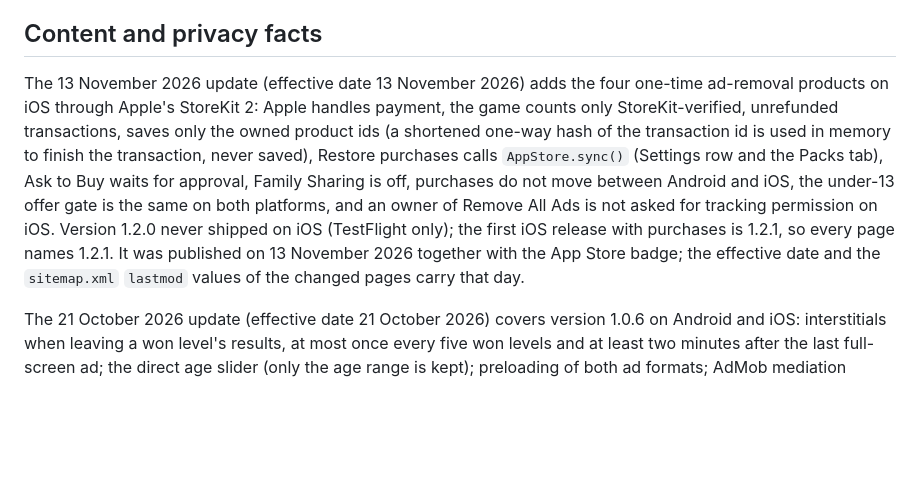
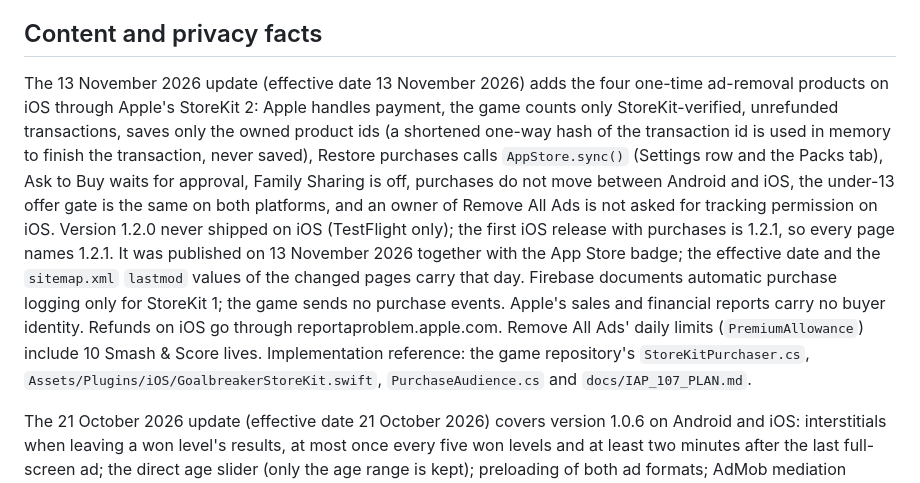
Before and after one commit to dogukanscz/goalbreaker-site, a Markdown page: README.md, the part around the change. Rendered like a GitHub page; blank space fills up the shorter version.

Commit message:
orch: savepoint 2 of task t20261113-014107-46031a (round 1, native)
Task: Site yayını: App Store rozeti ve iPhone 'yakında' yazılarını

Orchestrator-Task: t20261113-014107-46031a
Orchestrator-Savepoint: 2
Orchestrator-Round: 1

```diff
--- a/README.md
+++ b/README.md
@@ -50,7 +50,7 @@ The website of Talvero Games at https://talverogames.com: the studio home page a
 
 ## Content and privacy facts
 
-The 13 November 2026 update (effective date 13 November 2026) adds the four one-time ad-removal products on iOS through Apple's StoreKit 2: Apple handles payment, the game counts only StoreKit-verified, unrefunded transactions, saves only the owned product ids (a shortened one-way hash of the transaction id is used in memory to finish the transaction, never saved), Restore purchases calls `AppStore.sync()` (Settings row and the Packs tab), Ask to Buy waits for approval, Family Sharing is off, purchases do not move between Android and iOS, the under-13 offer gate is the same on both platforms, and an owner of Remove All Ads is not asked for tracking permission on iOS. Version 1.2.0 never shipped on iOS (TestFlight only); the first iOS release with purchases is 1.2.1, so every page names 1.2.1. It was published on 13 November 2026 together with the App Store badge; the effective date and the `sitemap.xml` `lastmod` values of the changed pages carry that day.
+The 13 November 2026 update (effective date 13 November 2026) adds the four one-time ad-removal products on iOS through Apple's StoreKit 2: Apple handles payment, the game counts only StoreKit-verified, unrefunded transactions, saves only the owned product ids (a shortened one-way hash of the transaction id is used in memory to finish the transaction, never saved), Restore purchases calls `AppStore.sync()` (Settings row and the Packs tab), Ask to Buy waits for approval, Family Sharing is off, purchases do not move between Android and iOS, the under-13 offer gate is the same on both platforms, and an owner of Remove All Ads is not asked for tracking permission on iOS. Version 1.2.0 never shipped on iOS (TestFlight only); the first iOS release with purchases is 1.2.1, so every page names 1.2.1. It was published on 13 November 2026 together with the App Store badge; the effective date and the `sitemap.xml` `lastmod` values of the changed pages carry that day. Firebase documents automatic purchase logging only for StoreKit 1; the game sends no purchase events. Apple's sales and financial reports carry no buyer identity. Refunds on iOS go through reportaproblem.apple.com. Remove All Ads' daily limits (`PremiumAllowance`) include 10 Smash & Score lives. Implementation reference: the game repository's `StoreKitPurchaser.cs`, `Assets/Plugins/iOS/GoalbreakerStoreKit.swift`, `PurchaseAudience.cs` and `docs/IAP_107_PLAN.md`.
 
 The 21 October 2026 update (effective date 21 October 2026) covers version 1.0.6 on Android and iOS: interstitials when leaving a won level's results, at most once every five won levels and at least two minutes after the last full-screen ad; the direct age slider (only the age range is kept); preloading of both ad formats; AdMob mediation bidders (each participant receives the bid request); iOS backups, App Store distribution, no App Tracking Transparency and Firebase's IDFV on iOS. Version-scoped wording keeps it accurate for the live Android 1.0.5. The home, Goalbreaker, support and Turkish pages no longer say "no ads between levels". Before the Android Unity Ads 16+ route is switched on, the policy must name Unity Ads.
 
```
